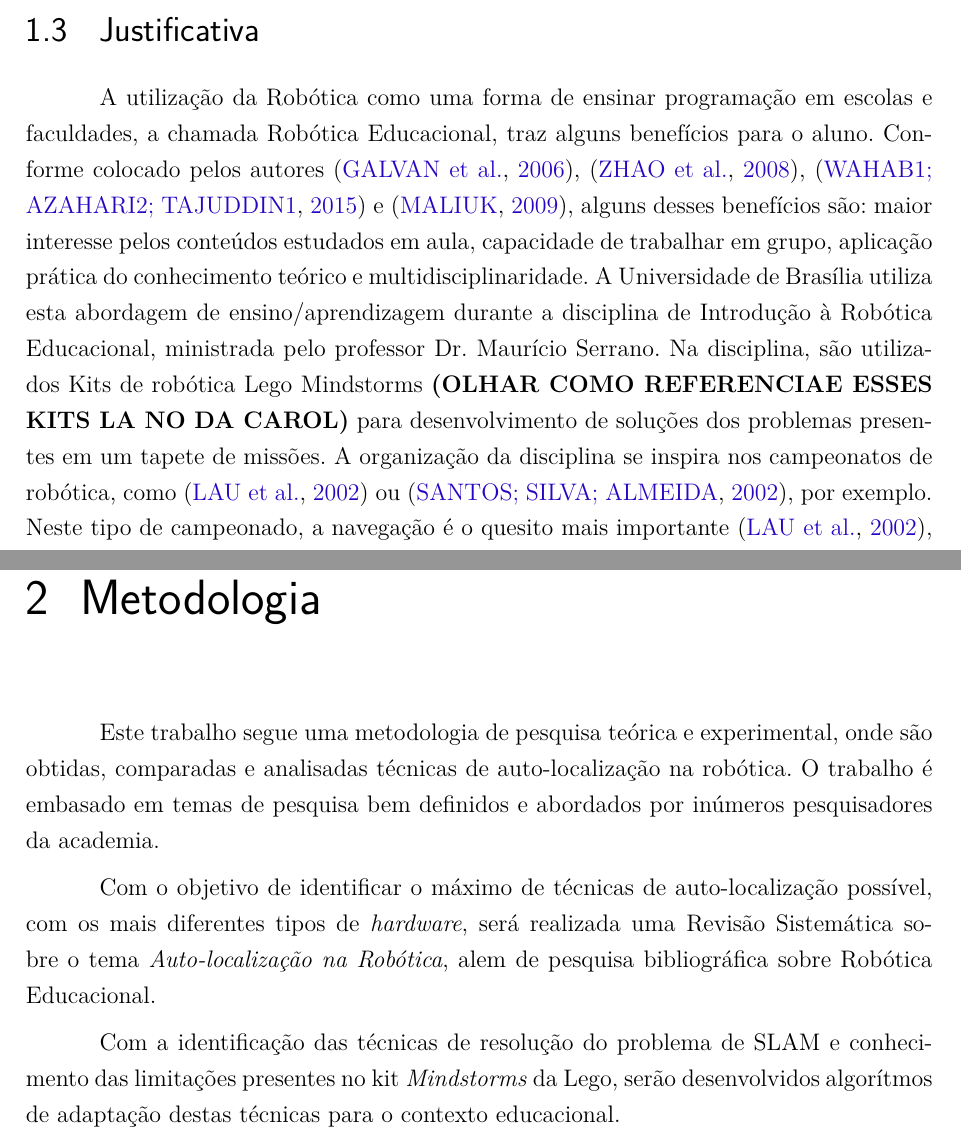
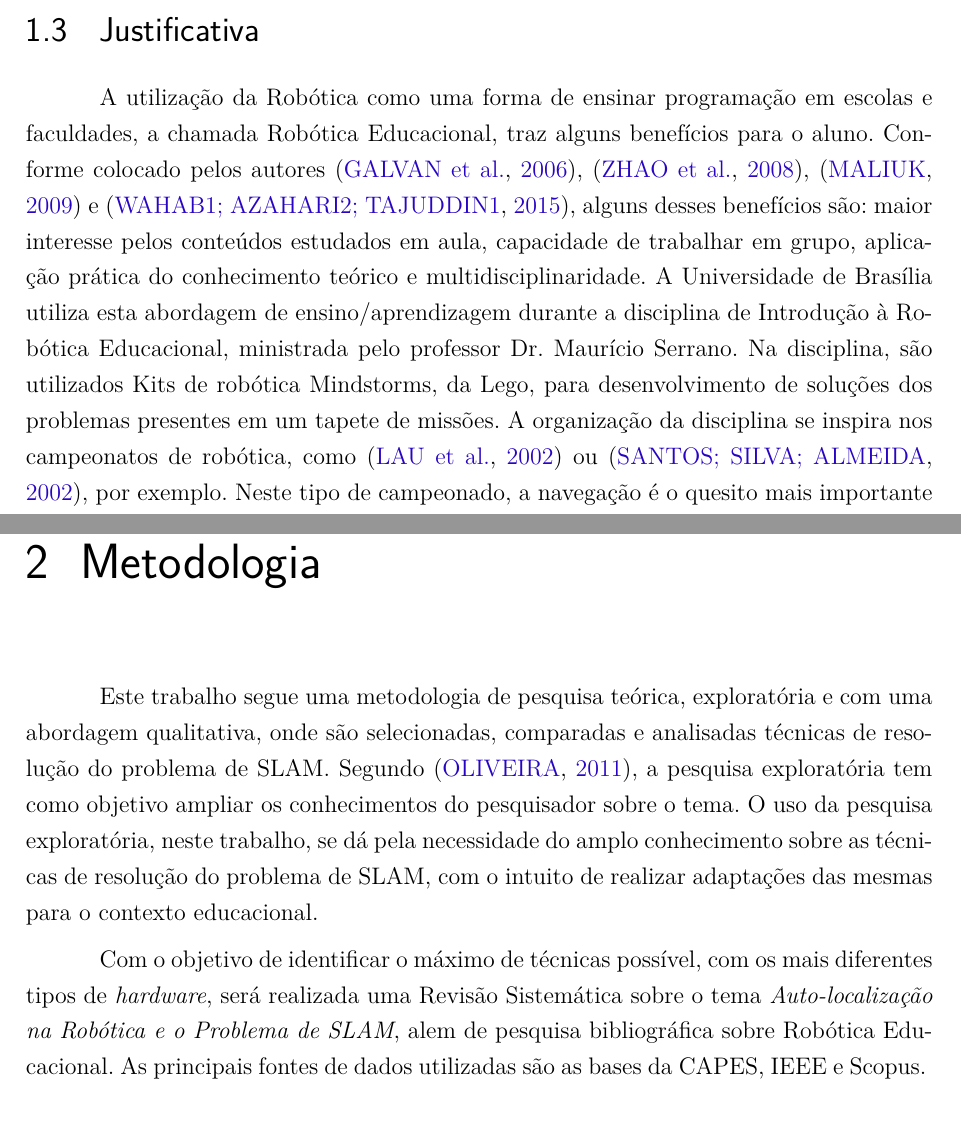
Before and after one commit to RafaelFazzolino/propostaTcc, a LaTeX thesis (proposta.tex, which reads editaveis/metodologia.tex, editaveis/proposta.tex, fixos/pacotes.tex): two parts of pages 7 and 9 of 11, joined at a grey line, cut so that both start at the same text. Compiled offline with pdfLaTeX.

Commit message:
Melhorando doc

```diff
--- a/editaveis/metodologia.tex
+++ b/editaveis/metodologia.tex
@@ -1,7 +1,5 @@
 \chapter[Metodologia]{Metodologia}
 
-Este trabalho segue uma metodologia de pesquisa teórica e experimental, onde são obtidas, comparadas e analisadas técnicas de auto-localização na robótica. O trabalho é embasado em temas de pesquisa bem definidos e abordados por inúmeros pesquisadores da academia.
+Este trabalho segue uma metodologia de pesquisa teórica, exploratória e com uma abordagem qualitativa, onde são selecionadas, comparadas e analisadas técnicas de resolução do problema de SLAM. Segundo \cite{metodologiaCientifica}, a pesquisa exploratória tem como objetivo ampliar os conhecimentos do pesquisador sobre o tema. O uso da pesquisa exploratória, neste trabalho, se dá pela necessidade do amplo conhecimento sobre as técnicas de resolução do problema de SLAM, com o intuito de realizar adaptações das mesmas para o contexto educacional.
 
-Com o objetivo de identificar o máximo de técnicas de auto-localização possível, com os mais diferentes tipos de \textit{hardware}, será realizada uma Revisão Sistemática sobre o tema \textit{Auto-localização na Robótica}, alem de pesquisa bibliográfica sobre Robótica Educacional.
-
-Com a identificação das técnicas de resolução do problema de SLAM e conhecimento das limitações presentes no kit \textit{Mindstorms} da Lego, serão desenvolvidos algorítmos de adaptação destas técnicas para o contexto educacional.
+Com o objetivo de identificar o máximo de técnicas possível, com os mais diferentes tipos de \textit{hardware}, será realizada uma Revisão Sistemática sobre o tema \textit{Auto-localização na Robótica e o Problema de SLAM}, alem de pesquisa bibliográfica sobre Robótica Educacional. As principais fontes de dados utilizadas são as bases da CAPES, IEEE e Scopus.
--- a/editaveis/proposta.tex
+++ b/editaveis/proposta.tex
@@ -47,5 +47,5 @@
 
 \section{Justificativa}
 
-	A utilização da Robótica como uma forma de ensinar programação em escolas e faculdades, a chamada Robótica Educacional, traz alguns benefícios para o aluno. Conforme colocado pelos autores \cite{teachingWithRoboticKit}, \cite{roboticEducationBasedLego}, \cite{evaluationRoboticEducationScale} e \cite{roboticaEducacionalAulasMatematica}, alguns desses benefícios são: maior interesse pelos conteúdos estudados em aula, capacidade de trabalhar em grupo, aplicação prática do conhecimento teórico e multidisciplinaridade. A Universidade de Brasília utiliza esta abordagem de ensino/aprendizagem durante a disciplina de Introdução à Robótica Educacional, ministrada pelo professor Dr. Maurício Serrano. Na disciplina, são utilizados Kits de robótica Lego Mindstorms \textbf{(OLHAR COMO REFERENCIAE ESSES KITS LA NO DA CAROL)} para desenvolvimento de soluções dos problemas presentes em um tapete de missões. A organização da disciplina se inspira nos campeonatos de robótica, como \cite{ciber-rato} ou \cite{roboBulldozerIV}, por exemplo. Neste tipo de campeonado, a navegação é o quesito mais importante \cite{ciber-rato}, a qual deve possuir a menor margem de erro possível para solucionar as missões.
+	A utilização da Robótica como uma forma de ensinar programação em escolas e faculdades, a chamada Robótica Educacional, traz alguns benefícios para o aluno. Conforme colocado pelos autores \cite{teachingWithRoboticKit}, \cite{roboticEducationBasedLego}, \cite{roboticaEducacionalAulasMatematica} e \cite{evaluationRoboticEducationScale}, alguns desses benefícios são: maior interesse pelos conteúdos estudados em aula, capacidade de trabalhar em grupo, aplicação prática do conhecimento teórico e multidisciplinaridade. A Universidade de Brasília utiliza esta abordagem de ensino/aprendizagem durante a disciplina de Introdução à Robótica Educacional, ministrada pelo professor Dr. Maurício Serrano. Na disciplina, são utilizados Kits de robótica Mindstorms, da Lego, para desenvolvimento de soluções dos problemas presentes em um tapete de missões. A organização da disciplina se inspira nos campeonatos de robótica, como \cite{ciber-rato} ou \cite{roboBulldozerIV}, por exemplo. Neste tipo de campeonado, a navegação é o quesito mais importante \cite{ciber-rato}, a qual deve possuir a menor margem de erro possível para solucionar as missões.
 
--- a/fixos/pacotes.tex
+++ b/fixos/pacotes.tex
@@ -10,6 +10,7 @@
 \usepackage{graphicx}
 \usepackage{units}
 \usepackage[brazilian,hyperpageref]{backref}
+\usepackage{cite}
 \usepackage[alf]{abntex2cite}
 \usepackage{bold-extra}
 \usepackage{eso-pic}
```
Also changed, not shown: bibliografia.bib (+6 -2 lines), TCC_FGA.pdf, proposta.pdf, editaveis/proposta.tex (4 more changed lines).
